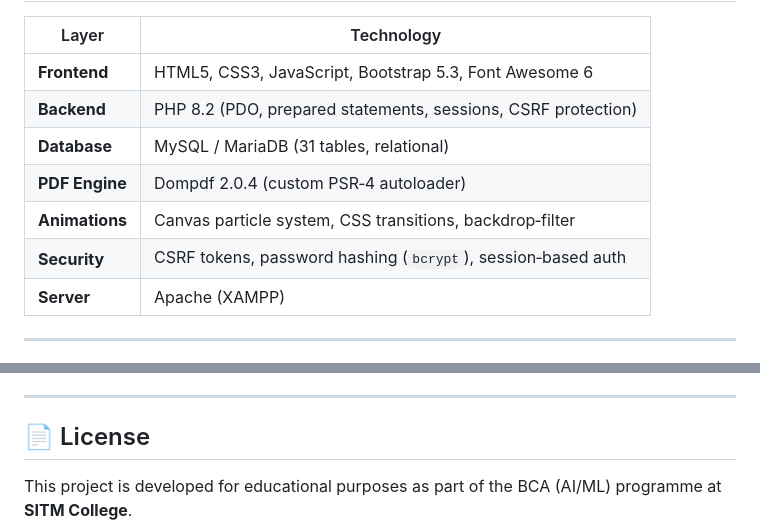
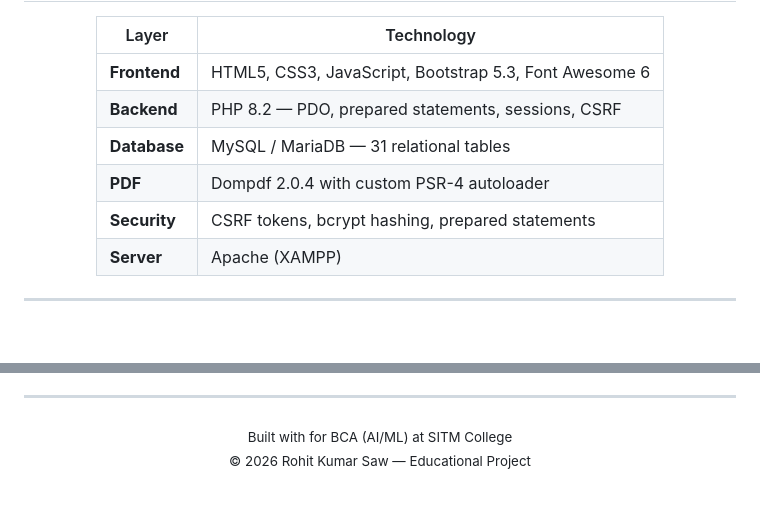
Before and after one commit to Rohitkumarsaw/CMS_BCA_AI_ML, a Markdown page: README.md, 2 parts joined by grey strips. Rendered like a GitHub page; blank space fills up the shorter version.

Commit message:
docs: premium README redesign with shields, collapsible sections, cleaner structure

```diff
--- a/README.md
+++ b/README.md
@@ -55,9 +100,8 @@ A premium, full‑stack **Course Management System** built with **PHP 8**, **MyS
 | Layer | Technology |
 |---|---|
 | **Frontend** | HTML5, CSS3, JavaScript, Bootstrap 5.3, Font Awesome 6 |
-| **Backend** | PHP 8.2 (PDO, prepared statements, sessions, CSRF protection) |
-| **Database** | MySQL / MariaDB (31 tables, relational) |
-| **PDF Engine** | Dompdf 2.0.4 (custom PSR‑4 autoloader) |
-| **Animations** | Canvas particle system, CSS transitions, backdrop‑filter |
-| **Security** | CSRF tokens, password hashing (`bcrypt`), session‑based auth |
+| **Backend** | PHP 8.2 — PDO, prepared statements, sessions, CSRF |
+| **Database** | MySQL / MariaDB — 31 relational tables |
+| **PDF** | Dompdf 2.0.4 with custom PSR-4 autoloader |
+| **Security** | CSRF tokens, bcrypt hashing, prepared statements |
 | **Server** | Apache (XAMPP) |
@@ -146,6 +201,8 @@ BCA (AI/ML) — SITM College
 
 ---
 
-## 📄 License
-
-This project is developed for educational purposes as part of the BCA (AI/ML) programme at **SITM College**.
+<div align="center">
+  <sub>Built with for BCA (AI/ML) at SITM College</sub>
+  <br/>
+  <sub>&copy; 2026 Rohit Kumar Saw &mdash; Educational Project</sub>
+</div>
```
Also changed, not shown: other parts of README.md (+156 -100 lines).
